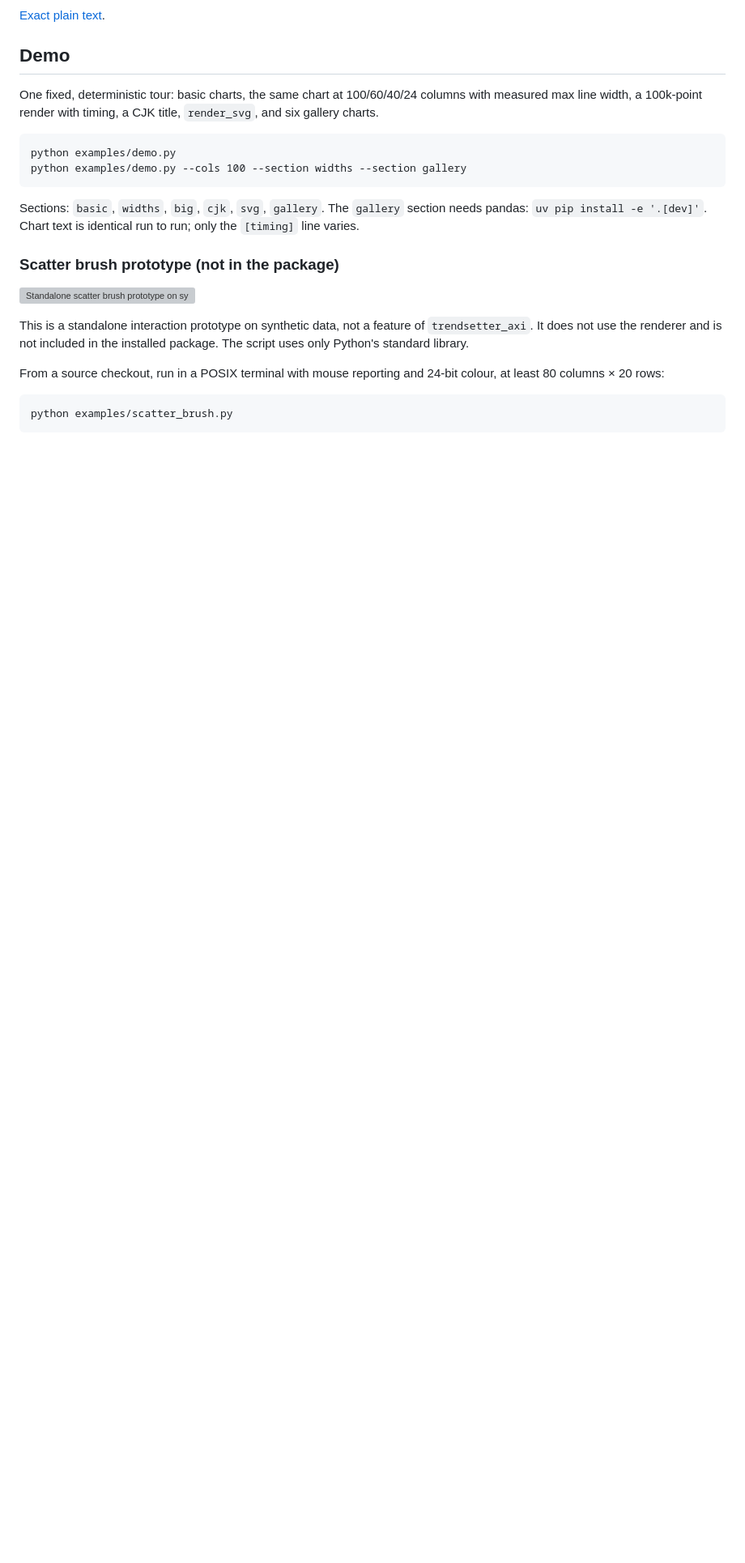
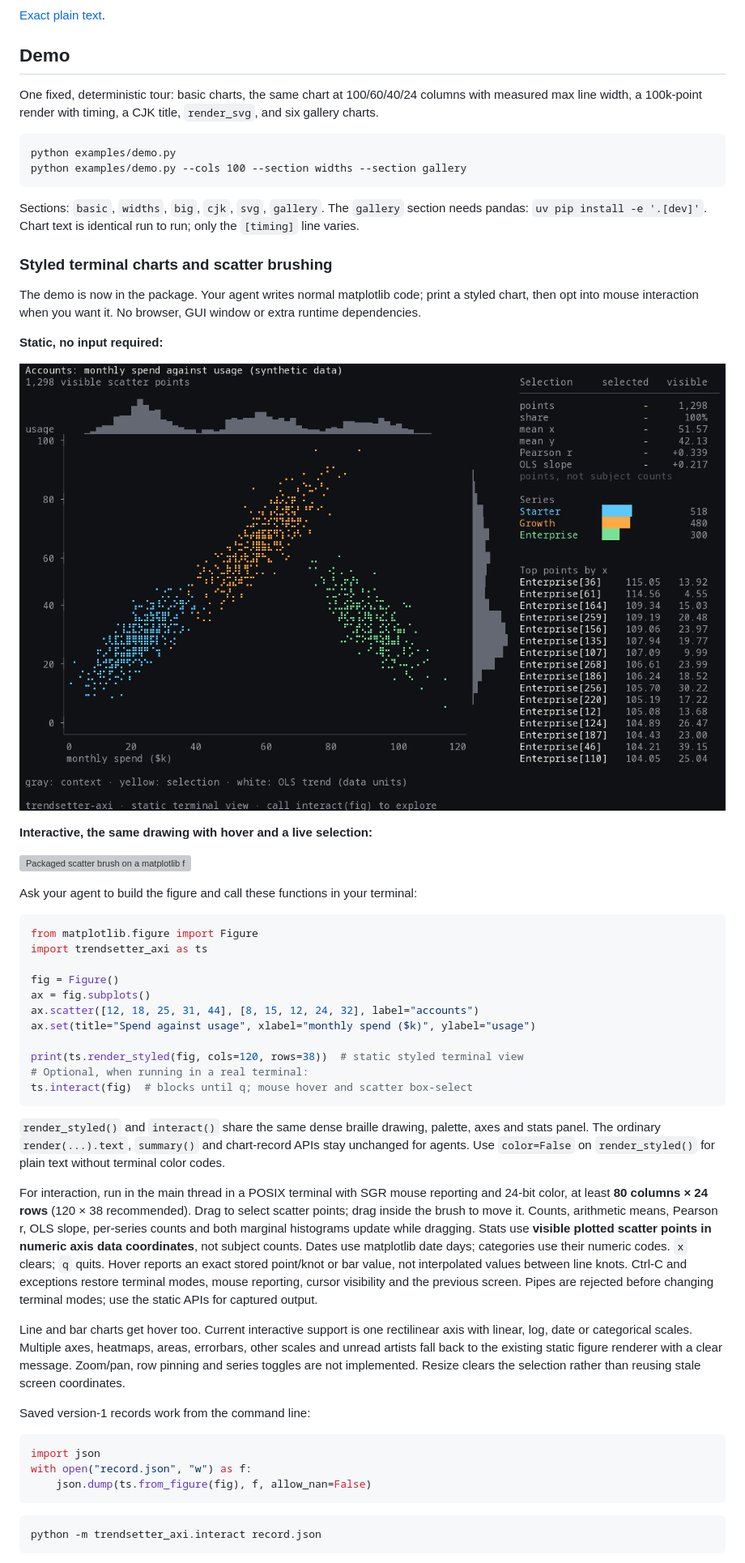
Before and after one commit to papayuh/trendsetter-axi, a Markdown page: README.md, the part around one of its changes. Shown at 81% size. GitHub-like rendering; pictures changed too: docs/scatter-styled.png (added); blank space fills up the shorter version; grey boxes are pictures that could not be loaded.

Commit message:
feat: ship styled charts and scatter brushing

````diff
--- a/README.md
+++ b/README.md
@@ -388,18 +390,66 @@ python examples/demo.py --cols 100 --section widths --section gallery
 
 Sections: `basic`, `widths`, `big`, `cjk`, `svg`, `gallery`. The `gallery` section needs pandas: `uv pip install -e '.[dev]'`. Chart text is identical run to run; only the `[timing]` line varies.
 
-### Scatter brush prototype (not in the package)
+### Styled terminal charts and scatter brushing
 
-![Standalone scatter brush prototype on synthetic account data, with a selection brush and linked statistics](docs/scatter-brush.gif)
+The demo is now in the package. Your agent writes normal matplotlib code; print a
+styled chart, then opt into mouse interaction when you want it. No browser, GUI
+window or extra runtime dependencies.
 
-This is a standalone interaction prototype on synthetic data, not a feature of
-`trendsetter_axi`. It does not use the renderer and is not included in the installed
-package. The script uses only Python's standard library.
+**Static, no input required:**
 
-From a source checkout, run in a POSIX terminal with mouse reporting and 24-bit
-colour, at least 80 columns × 20 rows:
+![Packaged styled terminal display of a real matplotlib figure on synthetic account data](docs/scatter-styled.png)
+
+**Interactive, the same drawing with hover and a live selection:**
+
+![Packaged scatter brush on a matplotlib figure: exact hover, box-select, linked statistics and marginals](docs/scatter-brush.gif)
+
+Ask your agent to build the figure and call these functions in your terminal:
+
+```python
+from matplotlib.figure import Figure
+import trendsetter_axi as ts
+
+fig = Figure()
+ax = fig.subplots()
+ax.scatter([12, 18, 25, 31, 44], [8, 15, 12, 24, 32], label="accounts")
+ax.set(title="Spend against usage", xlabel="monthly spend ($k)", ylabel="usage")
+
+print(ts.render_styled(fig, cols=120, rows=38))  # static styled terminal view
+# Optional, when running in a real terminal:
+ts.interact(fig)  # blocks until q; mouse hover and scatter box-select
+```
+
+`render_styled()` and `interact()` share the same dense braille drawing, palette,
+axes and stats panel. The ordinary `render(...).text`, `summary()` and chart-record
+APIs stay unchanged for agents. Use `color=False` on `render_styled()` for plain
+text without terminal color codes.
+
+For interaction, run in the main thread in a POSIX terminal with SGR mouse
+reporting and 24-bit color, at least **80 columns × 24 rows** (120 × 38 recommended). Drag to select scatter
+points; drag inside the brush to move it. Counts, arithmetic means, Pearson r,
+OLS slope, per-series counts and both marginal histograms update while dragging.
+Stats use **visible plotted scatter points in numeric axis data coordinates**, not
+subject counts. Dates use matplotlib date days; categories use their numeric codes. `x` clears; `q` quits. Hover reports an exact stored point/knot or bar value,
+not interpolated values between line knots. Ctrl-C and exceptions restore terminal
+modes, mouse reporting, cursor visibility and the previous screen. Pipes are rejected
+before changing terminal modes; use the static APIs for captured output.
+
+Line and bar charts get hover too. Current interactive support is one rectilinear
+axis with linear, log, date or categorical scales. Multiple axes, heatmaps, areas,
+errorbars, other scales and unread artists fall back to the existing static figure renderer
+with a clear message. Zoom/pan, row pinning and series toggles are not implemented.
+Resize clears the selection rather than reusing stale screen coordinates.
+
+Saved version-1 records work from the command line:
+
+```python
+import json
+with open("record.json", "w") as f:
+    json.dump(ts.from_figure(fig), f, allow_nan=False)
+```
 
 ```sh
-python examples/scatter_brush.py
+python -m trendsetter_axi.interact record.json
 ```
 
````
Also changed, not shown: other parts of README.md (+20 -8 lines), CHANGELOG.md (+1 -1 lines), 8 other files.
